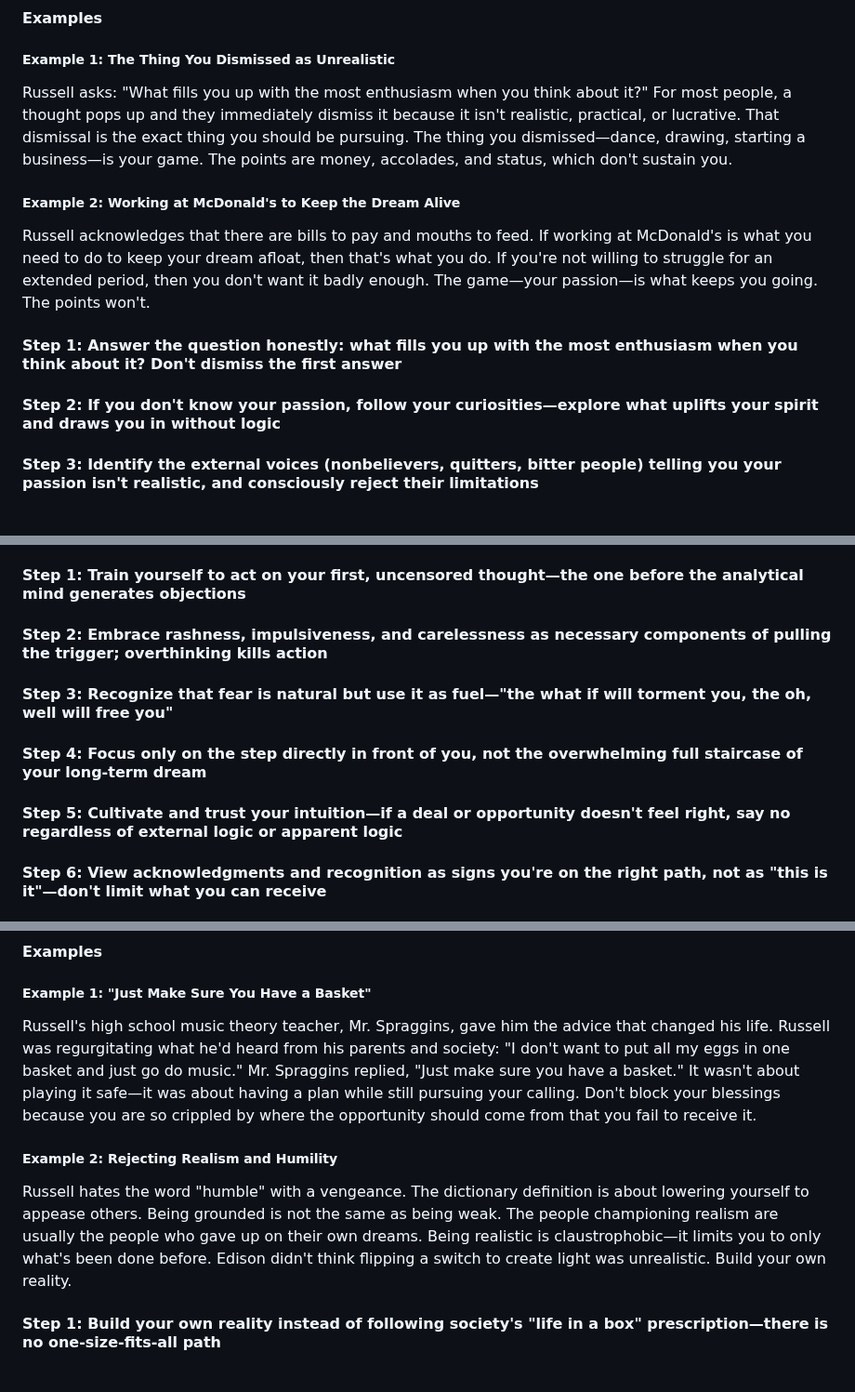
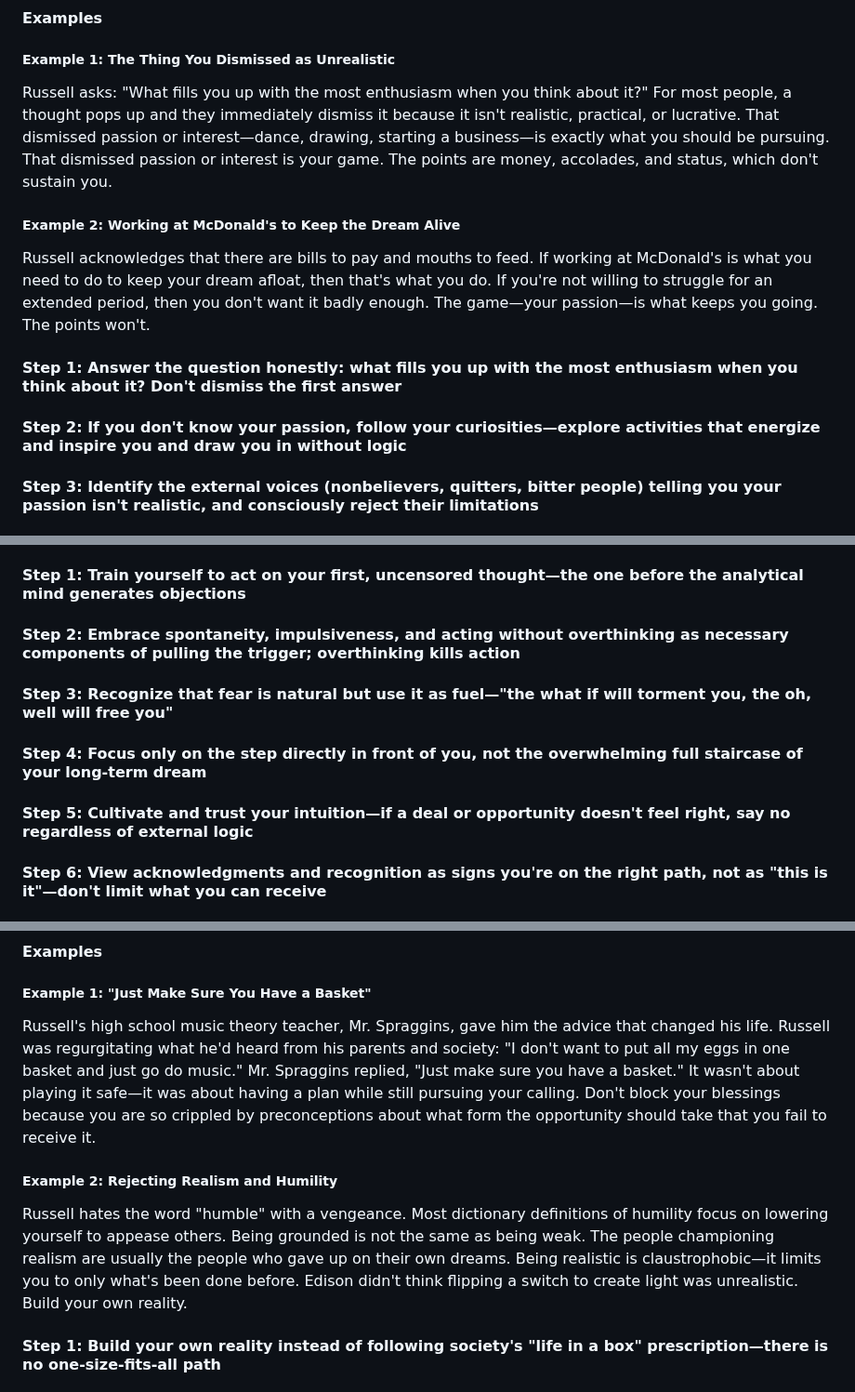
Before and after one commit to eorroe/actionable-debates-podcasts-viewer, a Markdown page: IAIAYH-DELUSION-PERSISTENCE-GRATITUDE/BOOK.md, 3 parts joined by grey strips. Shown at 93% size. Rendered like a GitHub page.

```diff
--- a/IAIAYH-DELUSION-PERSISTENCE-GRATITUDE/BOOK.md
+++ b/IAIAYH-DELUSION-PERSISTENCE-GRATITUDE/BOOK.md
@@ -237,7 +237,7 @@ No specific security or safety concerns identified in this chapter.
 
 ##### Example 1: The Thing You Dismissed as Unrealistic
 
-Russell asks: "What fills you up with the most enthusiasm when you think about it?" For most people, a thought pops up and they immediately dismiss it because it isn't realistic, practical, or lucrative. That dismissal is the exact thing you should be pursuing. The thing you dismissed—dance, drawing, starting a business—is your game. The points are money, accolades, and status, which don't sustain you.
+Russell asks: "What fills you up with the most enthusiasm when you think about it?" For most people, a thought pops up and they immediately dismiss it because it isn't realistic, practical, or lucrative. That dismissed passion or interest—dance, drawing, starting a business—is exactly what you should be pursuing. That dismissed passion or interest is your game. The points are money, accolades, and status, which don't sustain you.
 
 ##### Example 2: Working at McDonald's to Keep the Dream Alive
 
@@ -245,7 +245,7 @@ Russell acknowledges that there are bills to pay and mouths to feed. If working
 
 #### Step 1: Answer the question honestly: what fills you up with the most enthusiasm when you think about it? Don't dismiss the first answer
 
-#### Step 2: If you don't know your passion, follow your curiosities—explore what uplifts your spirit and draws you in without logic
+#### Step 2: If you don't know your passion, follow your curiosities—explore activities that energize and inspire you and draw you in without logic
 
 #### Step 3: Identify the external voices (nonbelievers, quitters, bitter people) telling you your passion isn't realistic, and consciously reject their limitations
 
@@ -412,13 +412,13 @@ In 2014, two labels reached out to Russell. He was broke—hardly making two hun
 
 #### Step 1: Train yourself to act on your first, uncensored thought—the one before the analytical mind generates objections
 
-#### Step 2: Embrace rashness, impulsiveness, and carelessness as necessary components of pulling the trigger; overthinking kills action
+#### Step 2: Embrace spontaneity, impulsiveness, and acting without overthinking as necessary components of pulling the trigger; overthinking kills action
 
 #### Step 3: Recognize that fear is natural but use it as fuel—"the what if will torment you, the oh, well will free you"
 
 #### Step 4: Focus only on the step directly in front of you, not the overwhelming full staircase of your long-term dream
 
-#### Step 5: Cultivate and trust your intuition—if a deal or opportunity doesn't feel right, say no regardless of external logic or apparent logic
+#### Step 5: Cultivate and trust your intuition—if a deal or opportunity doesn't feel right, say no regardless of external logic
 
 #### Step 6: View acknowledgments and recognition as signs you're on the right path, not as "this is it"—don't limit what you can receive
 
@@ -622,11 +622,11 @@ No direct security or physical safety content in this chapter. Indirect caution:
 
 ##### Example 1: "Just Make Sure You Have a Basket"
 
-Russell's high school music theory teacher, Mr. Spraggins, gave him the advice that changed his life. Russell was regurgitating what he'd heard from his parents and society: "I don't want to put all my eggs in one basket and just go do music." Mr. Spraggins replied, "Just make sure you have a basket." It wasn't about playing it safe—it was about having a plan while still pursuing your calling. Don't block your blessings because you are so crippled by where the opportunity should come from that you fail to receive it.
+Russell's high school music theory teacher, Mr. Spraggins, gave him the advice that changed his life. Russell was regurgitating what he'd heard from his parents and society: "I don't want to put all my eggs in one basket and just go do music." Mr. Spraggins replied, "Just make sure you have a basket." It wasn't about playing it safe—it was about having a plan while still pursuing your calling. Don't block your blessings because you are so crippled by preconceptions about what form the opportunity should take that you fail to receive it.
 
 ##### Example 2: Rejecting Realism and Humility
 
-Russell hates the word "humble" with a vengeance. The dictionary definition is about lowering yourself to appease others. Being grounded is not the same as being weak. The people championing realism are usually the people who gave up on their own dreams. Being realistic is claustrophobic—it limits you to only what's been done before. Edison didn't think flipping a switch to create light was unrealistic. Build your own reality.
+Russell hates the word "humble" with a vengeance. Most dictionary definitions of humility focus on lowering yourself to appease others. Being grounded is not the same as being weak. The people championing realism are usually the people who gave up on their own dreams. Being realistic is claustrophobic—it limits you to only what's been done before. Edison didn't think flipping a switch to create light was unrealistic. Build your own reality.
 
 #### Step 1: Build your own reality instead of following society's "life in a box" prescription—there is no one-size-fits-all path
 
```
Also changed, not shown: other parts of IAIAYH-DELUSION-PERSISTENCE-GRATITUDE/BOOK.md (+11 -11 lines).
